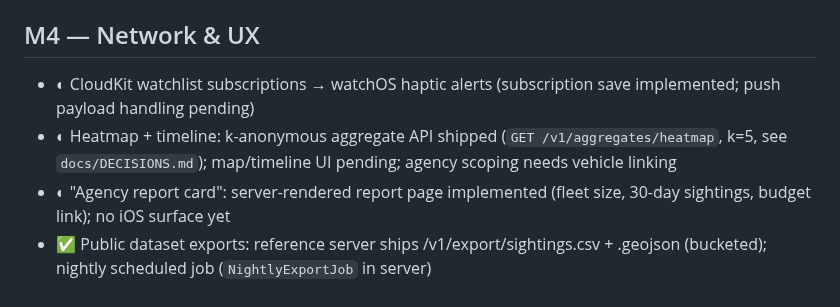
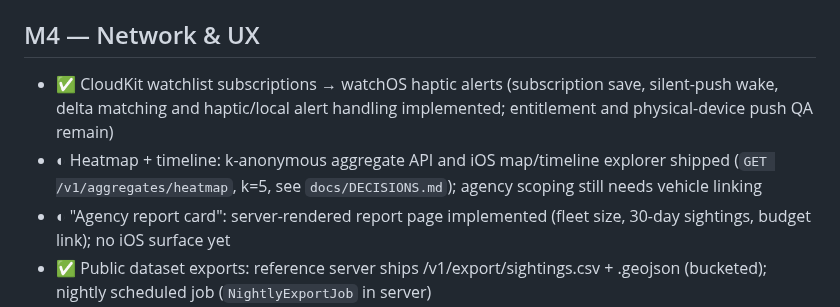
Before and after one commit to noktirnal42/PlateWatch, a Markdown page: docs/ROADMAP.md, the part around the change. GitHub-like rendering.

```diff
--- a/docs/ROADMAP.md
+++ b/docs/ROADMAP.md
@@ -66,8 +66,8 @@ Sources: [QA-REPORT.md](QA-REPORT.md), [EVALUATION.md](EVALUATION.md).
 - ✅ Moderator console (server-rendered `GET /moderator` on the reference server; disabled unless `MODERATOR_TOKEN` is set)
 
 ## M4 — Network & UX
-- ◐ CloudKit watchlist subscriptions → watchOS haptic alerts (subscription save implemented; push payload handling pending)
-- ◐ Heatmap + timeline: k-anonymous aggregate API shipped (`GET /v1/aggregates/heatmap`, k=5, see `docs/DECISIONS.md`); map/timeline UI pending; agency scoping needs vehicle linking
+- ✅ CloudKit watchlist subscriptions → watchOS haptic alerts (subscription save, silent-push wake, delta matching and haptic/local alert handling implemented; entitlement and physical-device push QA remain)
+- ◐ Heatmap + timeline: k-anonymous aggregate API and iOS map/timeline explorer shipped (`GET /v1/aggregates/heatmap`, k=5, see `docs/DECISIONS.md`); agency scoping still needs vehicle linking
 - ◐ "Agency report card": server-rendered report page implemented (fleet size, 30-day sightings, budget link); no iOS surface yet
 - ✅ Public dataset exports: reference server ships /v1/export/sightings.csv + .geojson (bucketed); nightly scheduled job (`NightlyExportJob` in server)
 - ✅ Public feed is fleet-confirmed only (plates not persisted for unconfirmed sightings)
```
Also changed, not shown: docs/PROJECTS.md (+3 -1 lines).
